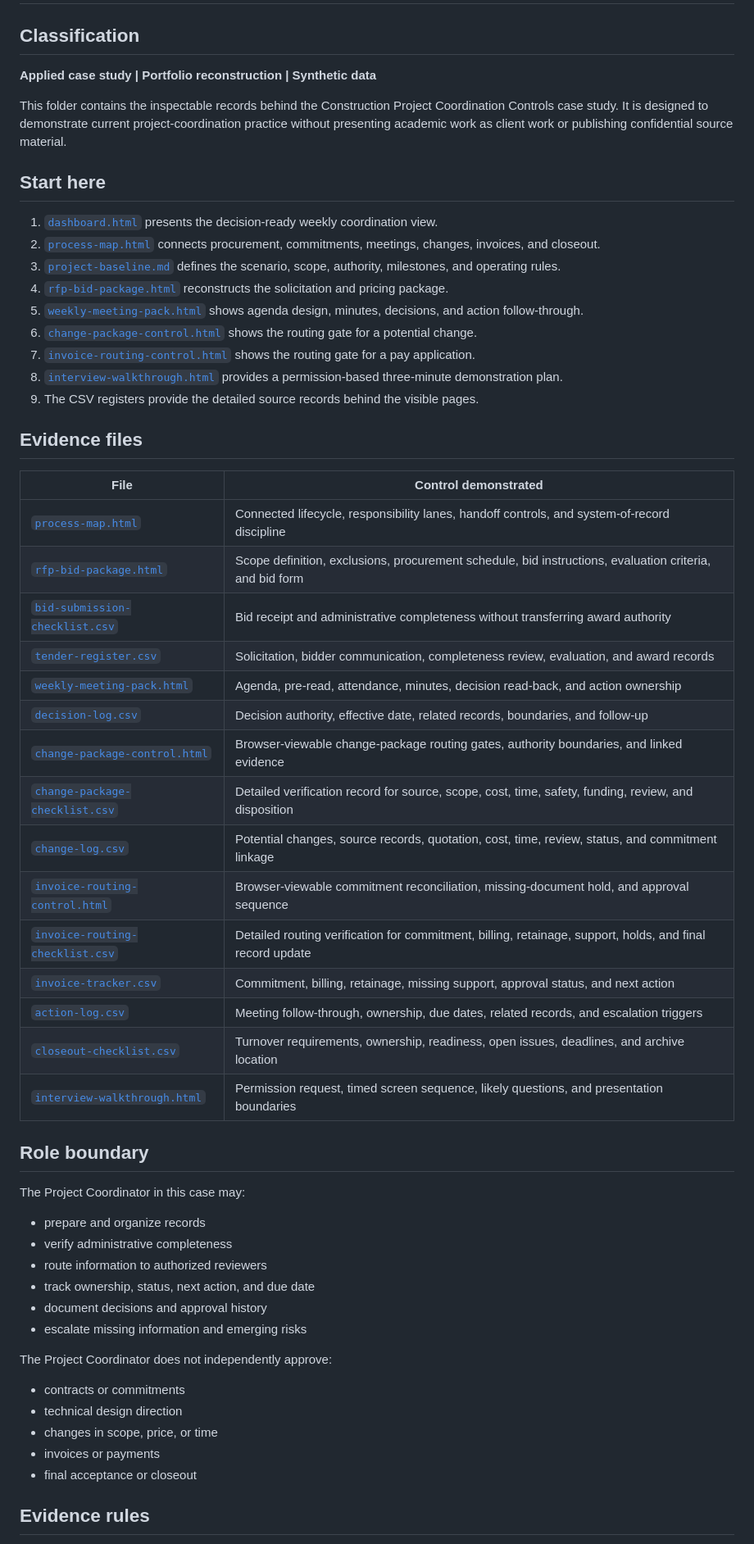
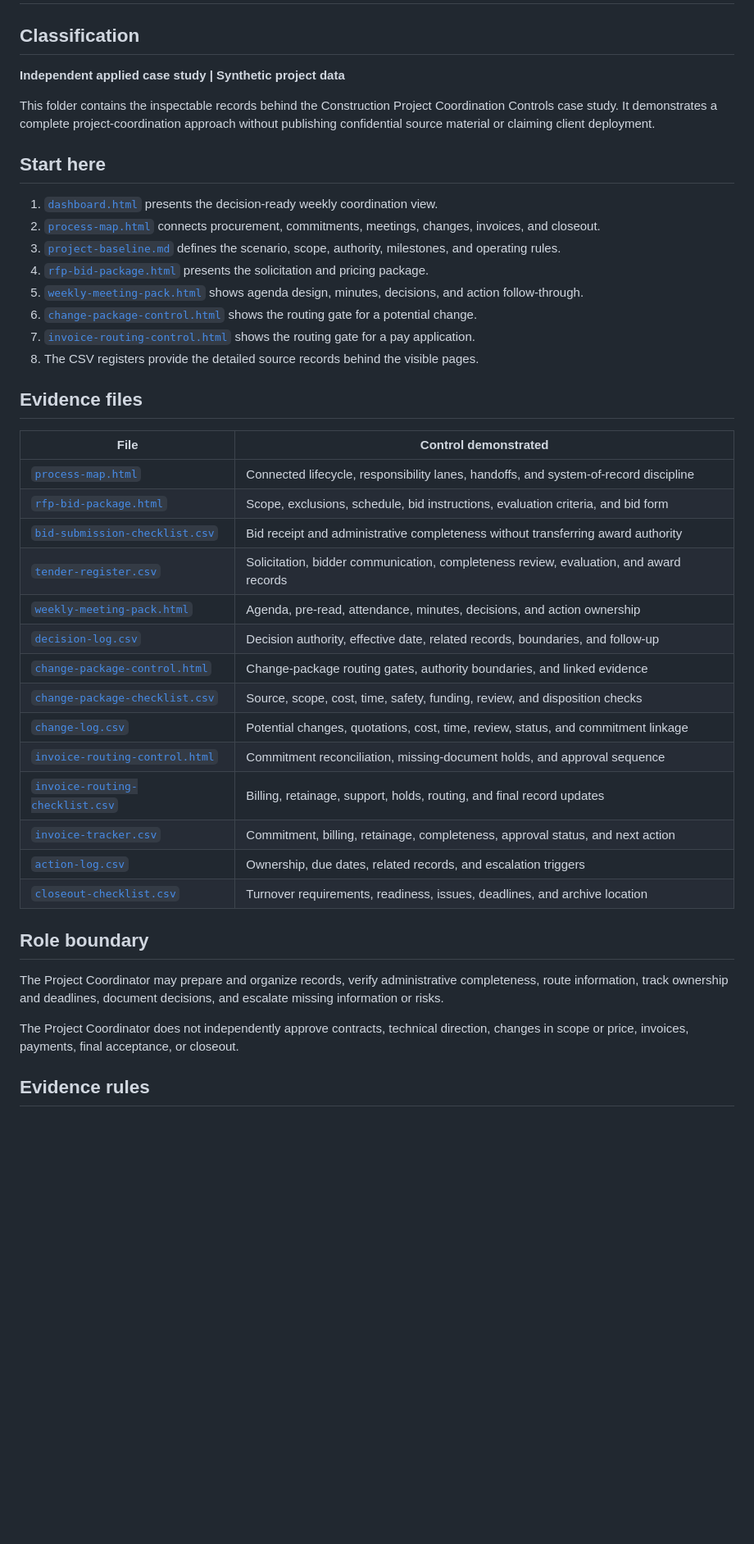
Before and after one commit to motyaali/motyaali-portfolio, a Markdown page: proof/project-coordination-controls/README.md, the part around one of its changes. Shown at 82% size. Rendered like a GitHub page; blank space fills up the shorter version.

Commit message:
Reframe evidence pack as independent synthetic case study

```diff
--- a/proof/project-coordination-controls/README.md
+++ b/proof/project-coordination-controls/README.md
@@ -2,60 +2,45 @@
 
 ## Classification
 
-**Applied case study | Portfolio reconstruction | Synthetic data**
+**Independent applied case study | Synthetic project data**
 
-This folder contains the inspectable records behind the Construction Project Coordination Controls case study. It is designed to demonstrate current project-coordination practice without presenting academic work as client work or publishing confidential source material.
+This folder contains the inspectable records behind the Construction Project Coordination Controls case study. It demonstrates a complete project-coordination approach without publishing confidential source material or claiming client deployment.
 
 ## Start here
 
 1. [`dashboard.html`](dashboard.html) presents the decision-ready weekly coordination view.
 2. [`process-map.html`](process-map.html) connects procurement, commitments, meetings, changes, invoices, and closeout.
 3. [`project-baseline.md`](project-baseline.md) defines the scenario, scope, authority, milestones, and operating rules.
-4. [`rfp-bid-package.html`](rfp-bid-package.html) reconstructs the solicitation and pricing package.
+4. [`rfp-bid-package.html`](rfp-bid-package.html) presents the solicitation and pricing package.
 5. [`weekly-meeting-pack.html`](weekly-meeting-pack.html) shows agenda design, minutes, decisions, and action follow-through.
 6. [`change-package-control.html`](change-package-control.html) shows the routing gate for a potential change.
 7. [`invoice-routing-control.html`](invoice-routing-control.html) shows the routing gate for a pay application.
-8. [`interview-walkthrough.html`](interview-walkthrough.html) provides a permission-based three-minute demonstration plan.
-9. The CSV registers provide the detailed source records behind the visible pages.
+8. The CSV registers provide the detailed source records behind the visible pages.
 
 ## Evidence files
 
 | File | Control demonstrated |
 |---|---|
-| [`process-map.html`](process-map.html) | Connected lifecycle, responsibility lanes, handoff controls, and system-of-record discipline |
-| [`rfp-bid-package.html`](rfp-bid-package.html) | Scope definition, exclusions, procurement schedule, bid instructions, evaluation criteria, and bid form |
+| [`process-map.html`](process-map.html) | Connected lifecycle, responsibility lanes, handoffs, and system-of-record discipline |
+| [`rfp-bid-package.html`](rfp-bid-package.html) | Scope, exclusions, schedule, bid instructions, evaluation criteria, and bid form |
 | [`bid-submission-checklist.csv`](bid-submission-checklist.csv) | Bid receipt and administrative completeness without transferring award authority |
 | [`tender-register.csv`](tender-register.csv) | Solicitation, bidder communication, completeness review, evaluation, and award records |
-| [`weekly-meeting-pack.html`](weekly-meeting-pack.html) | Agenda, pre-read, attendance, minutes, decision read-back, and action ownership |
+| [`weekly-meeting-pack.html`](weekly-meeting-pack.html) | Agenda, pre-read, attendance, minutes, decisions, and action ownership |
 | [`decision-log.csv`](decision-log.csv) | Decision authority, effective date, related records, boundaries, and follow-up |
-| [`change-package-control.html`](change-package-control.html) | Browser-viewable change-package routing gates, authority boundaries, and linked evidence |
-| [`change-package-checklist.csv`](change-package-checklist.csv) | Detailed verification record for source, scope, cost, time, safety, funding, review, and disposition |
-| [`change-log.csv`](change-log.csv) | Potential changes, source records, quotation, cost, time, review, status, and commitment linkage |
-| [`invoice-routing-control.html`](invoice-routing-control.html) | Browser-viewable commitment reconciliation, missing-document hold, and approval sequence |
-| [`invoice-routing-checklist.csv`](invoice-routing-checklist.csv) | Detailed routing verification for commitment, billing, retainage, support, holds, and final record update |
-| [`invoice-tracker.csv`](invoice-tracker.csv) | Commitment, billing, retainage, missing support, approval status, and next action |
-| [`action-log.csv`](action-log.csv) | Meeting follow-through, ownership, due dates, related records, and escalation triggers |
-| [`closeout-checklist.csv`](closeout-checklist.csv) | Turnover requirements, ownership, readiness, open issues, deadlines, and archive location |
-| [`interview-walkthrough.html`](interview-walkthrough.html) | Permission request, timed screen sequence, likely questions, and presentation boundaries |
+| [`change-package-control.html`](change-package-control.html) | Change-package routing gates, authority boundaries, and linked evidence |
+| [`change-package-checklist.csv`](change-package-checklist.csv) | Source, scope, cost, time, safety, funding, review, and disposition checks |
+| [`change-log.csv`](change-log.csv) | Potential changes, quotations, cost, time, review, status, and commitment linkage |
+| [`invoice-routing-control.html`](invoice-routing-control.html) | Commitment reconciliation, missing-document holds, and approval sequence |
+| [`invoice-routing-checklist.csv`](invoice-routing-checklist.csv) | Billing, retainage, support, holds, routing, and final record updates |
+| [`invoice-tracker.csv`](invoice-tracker.csv) | Commitment, billing, retainage, completeness, approval status, and next action |
+| [`action-log.csv`](action-log.csv) | Ownership, due dates, related records, and escalation triggers |
+| [`closeout-checklist.csv`](closeout-checklist.csv) | Turnover requirements, readiness, issues, deadlines, and archive location |
 
 ## Role boundary
 
-The Project Coordinator in this case may:
+The Project Coordinator may prepare and organize records, verify administrative completeness, route information, track ownership and deadlines, document decisions, and escalate missing information or risks.
 
-- prepare and organize records
-- verify administrative completeness
-- route information to authorized reviewers
-- track ownership, status, next action, and due date
-- document decisions and approval history
-- escalate missing information and emerging risks
-
-The Project Coordinator does not independently approve:
-
-- contracts or commitments
-- technical design direction
-- changes in scope, price, or time
-- invoices or payments
-- final acceptance or closeout
+The Project Coordinator does not independently approve contracts, technical direction, changes in scope or price, invoices, payments, final acceptance, or closeout.
 
 ## Evidence rules
 
```
Also changed, not shown: other parts of proof/project-coordination-controls/README.md (+5 -27 lines).
